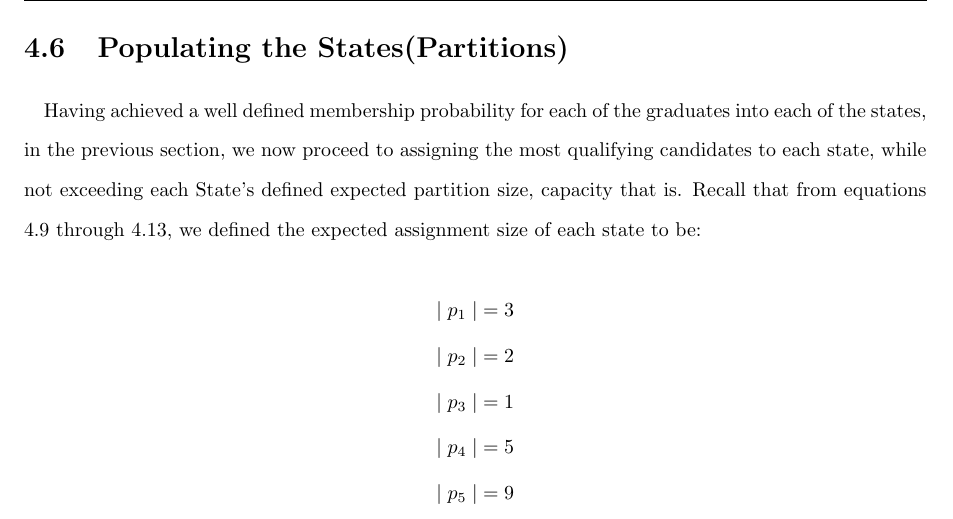
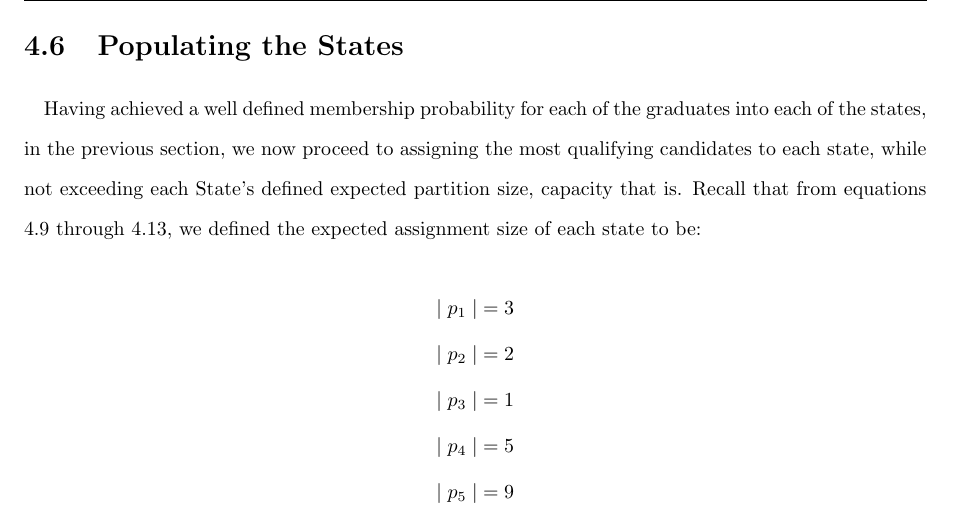
Before and after one commit to folarinmartins/bsc-maths-project, a LaTeX thesis (ch1.tex): part of page 71 of 75, cut so that both start at the same text. Compiled offline with pdfLaTeX.

Commit message:
4.6 Header adjusted for presentability

```diff
--- a/ch1.tex
+++ b/ch1.tex
@@ -1674,7 +1674,7 @@
 						\end{longtable}
 					\end{landscape}
 				\end{center}
-		\section{Populating the States(Partitions)}
+		\section{Populating the States}
 			\paragraph{}
 				Having achieved a well defined membership probability for each of the graduates into each of the states, in the previous section, we now proceed to assigning the most qualifying candidates to each state, while not exceeding each State's defined expected partition size, capacity that is.
 				Recall that from equations \ref{eq:p0} through \ref{eq:pn}, we defined the expected assignment size of each state to be:
```
Also changed, not shown: ch1.pdf, 5 other files.
